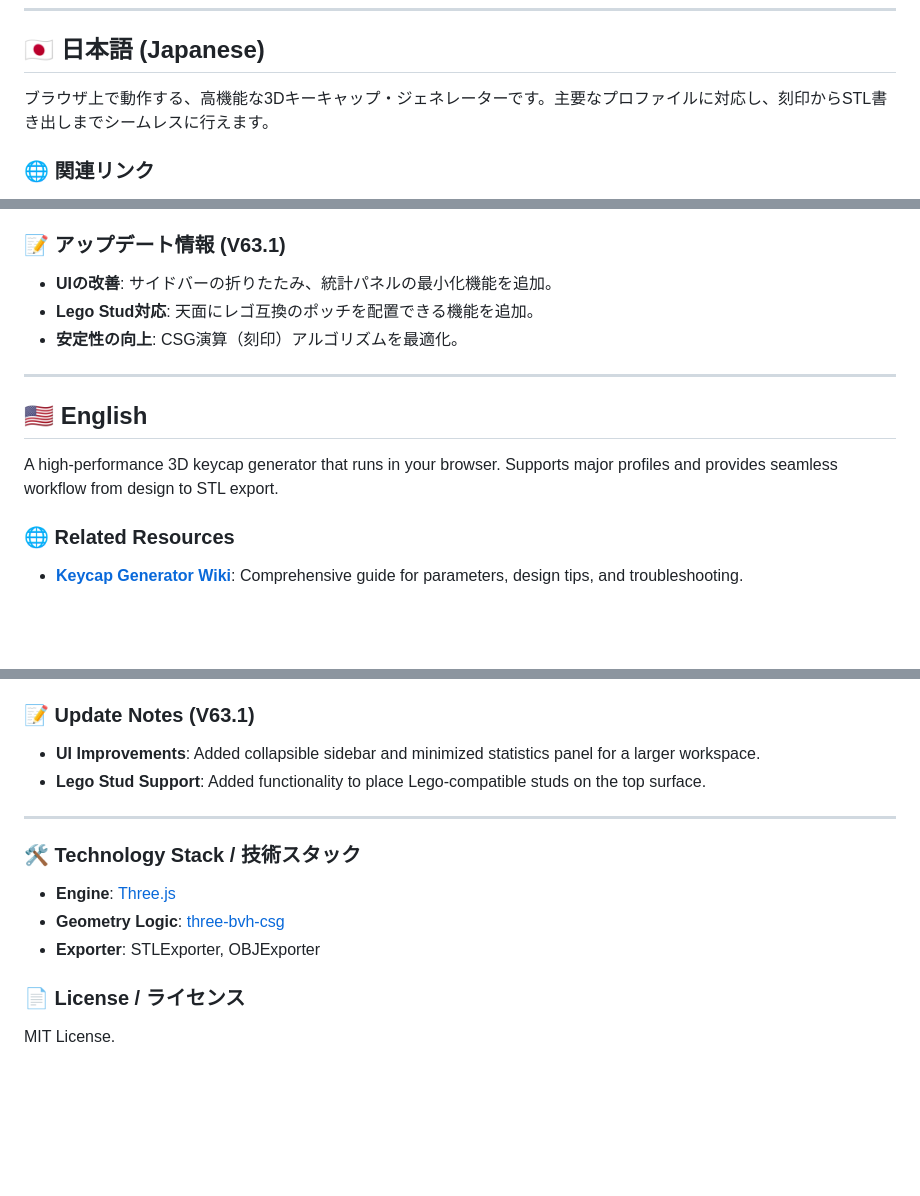
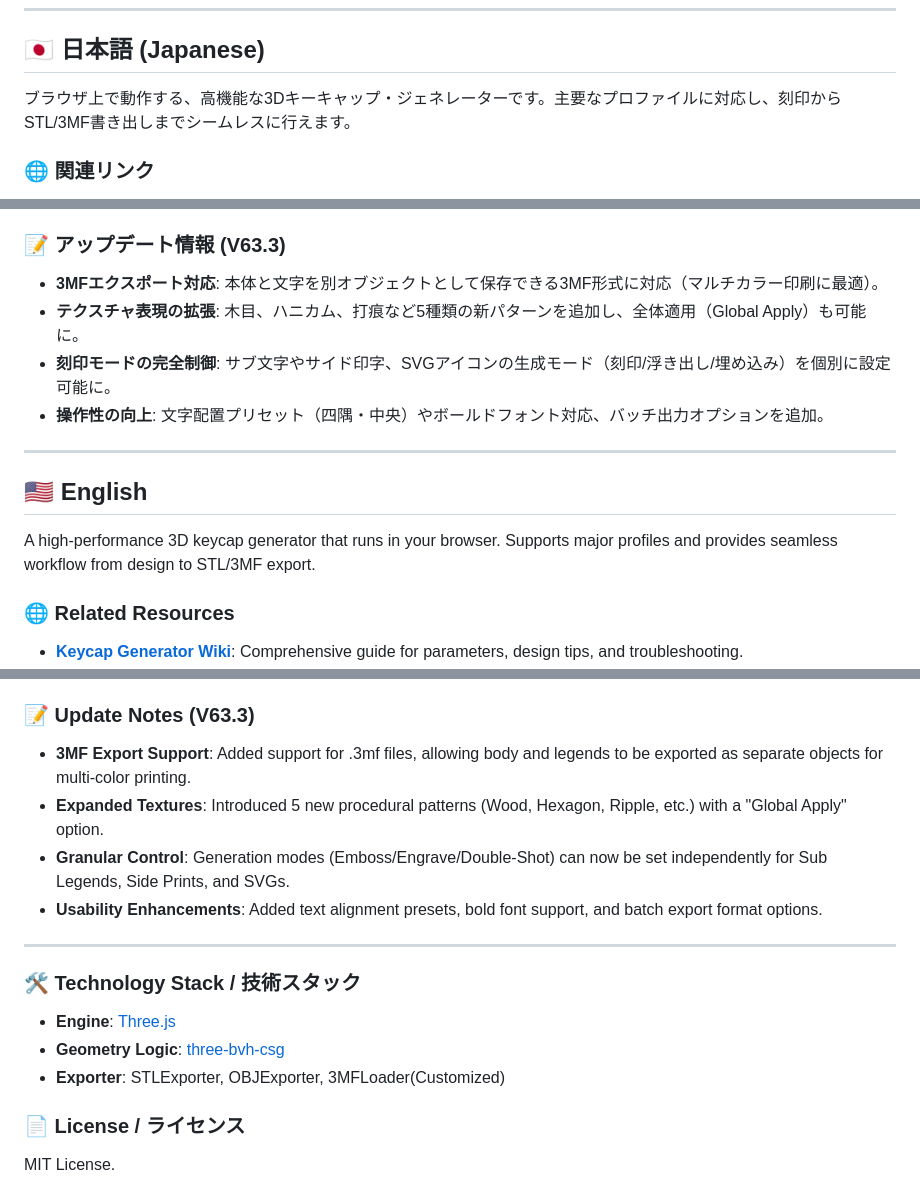
Before and after one commit to hololocheck/Keycap_Generator, a Markdown page: README.md, 3 parts joined by grey strips. Rendered like a GitHub page; blank space fills up the shorter version.

```diff
--- a/README.md
+++ b/README.md
@@ -11,7 +11,7 @@
 <a id="japanese"></a>
 ## 🇯🇵 日本語 (Japanese)
 
-ブラウザ上で動作する、高機能な3Dキーキャップ・ジェネレーターです。主要なプロファイルに対応し、刻印からSTL書き出しまでシームレスに行えます。
+ブラウザ上で動作する、高機能な3Dキーキャップ・ジェネレーターです。主要なプロファイルに対応し、刻印からSTL/3MF書き出しまでシームレスに行えます。
 
 ### 🌐 関連リンク
 - **[Keycap Generator Wiki](https://keycapgeneratorwiki.com/ja/home)**: 各種パラメータの詳細な解説、デザインのTips、トラブルシューティングを掲載しています。
@@ -30,17 +30,18 @@
 - **3Dプリント最適化**: ステムのクリアランス調整、補強リブ、Lego Stud対応。
 - **コスト・重量計算**: フィラメントに応じた概算重量とコストをリアルタイム算出。
 
-### 📝 アップデート情報 (V63.1)
-- **UIの改善**: サイドバーの折りたたみ、統計パネルの最小化機能を追加。
-- **Lego Stud対応**: 天面にレゴ互換のポッチを配置できる機能を追加。
-- **安定性の向上**: CSG演算（刻印）アルゴリズムを最適化。
+### 📝 アップデート情報 (V63.3)
+- **3MFエクスポート対応**: 本体と文字を別オブジェクトとして保存できる3MF形式に対応（マルチカラー印刷に最適）。
+- **テクスチャ表現の拡張**: 木目、ハニカム、打痕など5種類の新パターンを追加し、全体適用（Global Apply）も可能に。
+- **刻印モードの完全制御**: サブ文字やサイド印字、SVGアイコンの生成モード（刻印/浮き出し/埋め込み）を個別に設定可能に。
+- **操作性の向上**: 文字配置プリセット（四隅・中央）やボールドフォント対応、バッチ出力オプションを追加。
 
 ---
 
 <a id="english"></a>
 ## 🇺🇸 English
 
-A high-performance 3D keycap generator that runs in your browser. Supports major profiles and provides seamless workflow from design to STL export.
+A high-performance 3D keycap generator that runs in your browser. Supports major profiles and provides seamless workflow from design to STL/3MF export.
 
 ### 🌐 Related Resources
 - **[Keycap Generator Wiki](https://keycapgeneratorwiki.com/ja/home)**: Comprehensive guide for parameters, design tips, and troubleshooting.
@@ -58,16 +59,18 @@ Built entirely with client-side JavaScript, this tool requires no downloads or e
 - **3D Model Remixing**: Import STL files for Union or Subtraction (Engraving) operations.
 - **3D Print Optimization**: Stem clearance adjustment, reinforcement ribs, and Lego Stud support.
 
-### 📝 Update Notes (V63.1)
-- **UI Improvements**: Added collapsible sidebar and minimized statistics panel for a larger workspace.
-- **Lego Stud Support**: Added functionality to place Lego-compatible studs on the top surface.
+### 📝 Update Notes (V63.3)
+- **3MF Export Support**: Added support for .3mf files, allowing body and legends to be exported as separate objects for multi-color printing.
+- **Expanded Textures**: Introduced 5 new procedural patterns (Wood, Hexagon, Ripple, etc.) with a "Global Apply" option.
+- **Granular Control**: Generation modes (Emboss/Engrave/Double-Shot) can now be set independently for Sub Legends, Side Prints, and SVGs.
+- **Usability Enhancements**: Added text alignment presets, bold font support, and batch export format options.
 
 ---
 
 ### 🛠 Technology Stack / 技術スタック
 - **Engine**: [Three.js](https://threejs.org/)
 - **Geometry Logic**: [three-bvh-csg](https://github.com/gkjohnson/three-bvh-csg)
-- **Exporter**: STLExporter, OBJExporter
+- **Exporter**: STLExporter, OBJExporter, 3MFLoader(Customized)
 
 ### 📄 License / ライセンス
 MIT License.
```
